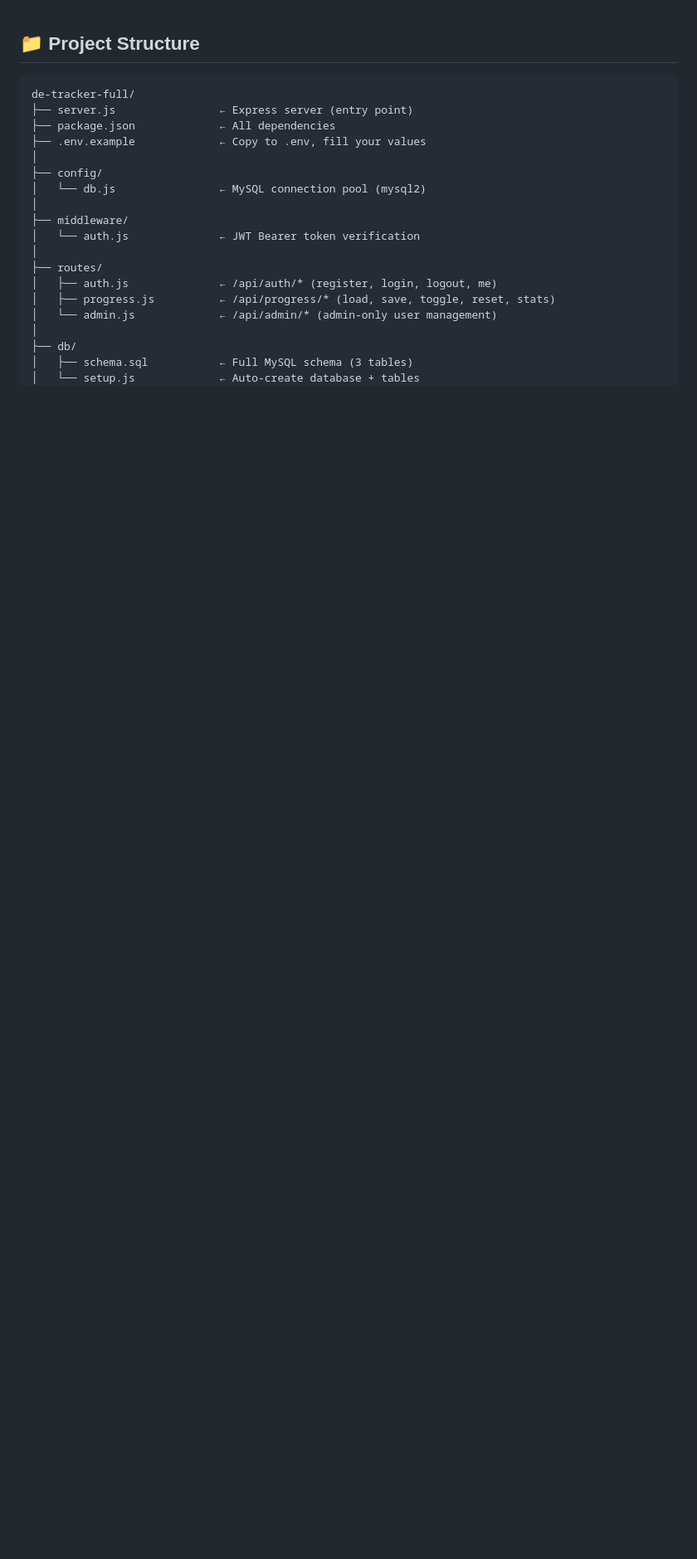
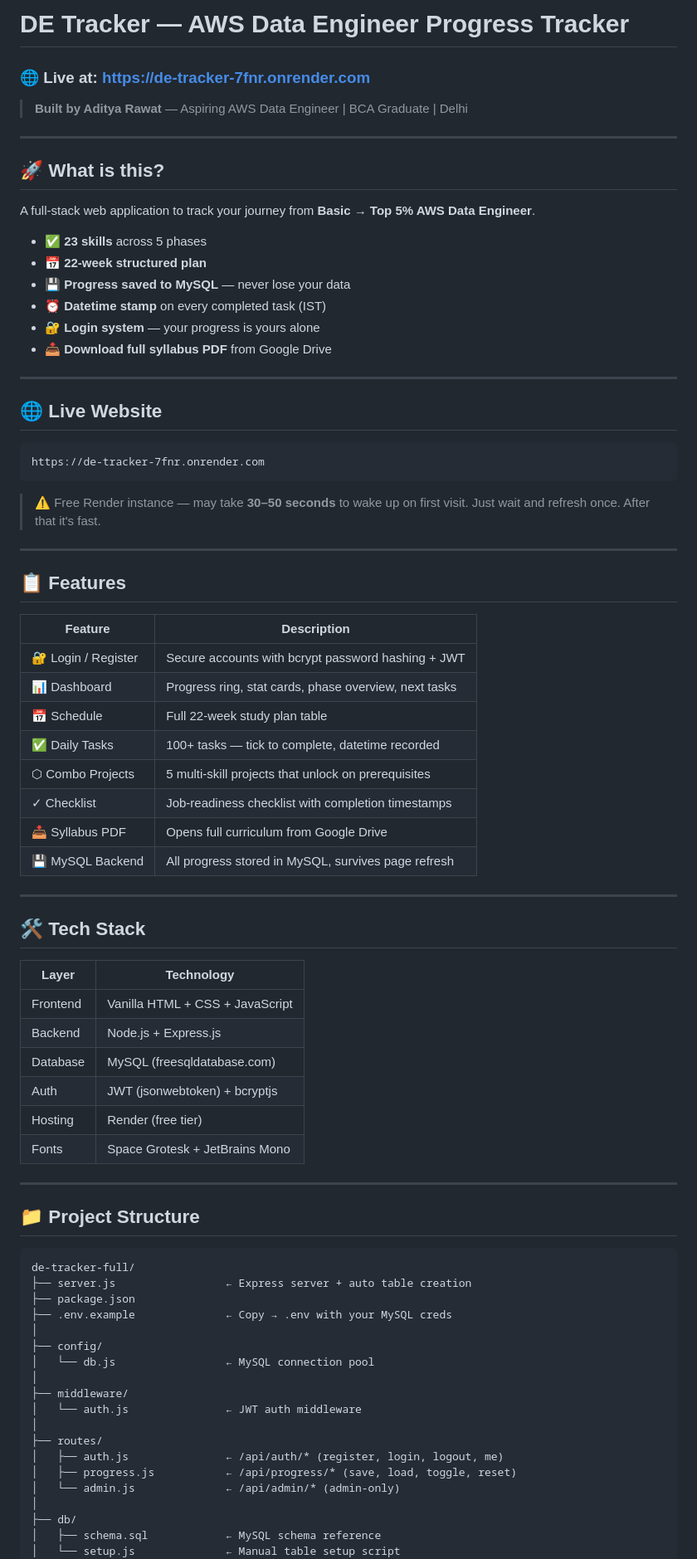
Before and after one commit to AdityaUK01/de-tracker, a Markdown page: README.md, the part around one of its changes. Shown at 83% size. Rendered like a GitHub page; blank space fills up the shorter version.

````diff
--- a/README.md
+++ b/README.md
@@ -1,23 +1,82 @@
+# DE Tracker — AWS Data Engineer Progress Tracker
+### 🌐 Live at: [https://de-tracker-7fnr.onrender.com](https://de-tracker-7fnr.onrender.com)
+
+> **Built by Aditya Rawat** — Aspiring AWS Data Engineer | BCA Graduate | Delhi
+
+---
+
+## 🚀 What is this?
+
+A full-stack web application to track your journey from **Basic → Top 5% AWS Data Engineer**.
+
+- ✅ **23 skills** across 5 phases
+- 📅 **22-week structured plan**
+- 💾 **Progress saved to MySQL** — never lose your data
+- ⏰ **Datetime stamp** on every completed task (IST)
+- 🔐 **Login system** — your progress is yours alone
+- 📥 **Download full syllabus PDF** from Google Drive
+
+---
+
+## 🌐 Live Website
+
+```
+https://de-tracker-7fnr.onrender.com
+```
+
+> ⚠️ Free Render instance — may take **30–50 seconds** to wake up on first visit.
+> Just wait and refresh once. After that it's fast.
+
+---
+
+## 📋 Features
+
+| Feature | Description |
+|---------|-------------|
+| 🔐 Login / Register | Secure accounts with bcrypt password hashing + JWT |
+| 📊 Dashboard | Progress ring, stat cards, phase overview, next tasks |
+| 📅 Schedule | Full 22-week study plan table |
+| ✅ Daily Tasks | 100+ tasks — tick to complete, datetime recorded |
+| ⬡ Combo Projects | 5 multi-skill projects that unlock on prerequisites |
+| ✓ Checklist | Job-readiness checklist with completion timestamps |
+| 📥 Syllabus PDF | Opens full curriculum from Google Drive |
+| 💾 MySQL Backend | All progress stored in MySQL, survives page refresh |
+
+---
+
+## 🛠️ Tech Stack
+
+| Layer | Technology |
+|-------|-----------|
+| Frontend | Vanilla HTML + CSS + JavaScript |
+| Backend | Node.js + Express.js |
+| Database | MySQL (freesqldatabase.com) |
+| Auth | JWT (jsonwebtoken) + bcryptjs |
+| Hosting | Render (free tier) |
+| Fonts | Space Grotesk + JetBrains Mono |
+
+---
+
 ## 📁 Project Structure
 
 ```
 de-tracker-full/
-├── server.js                ← Express server (entry point)
-├── package.json             ← All dependencies
-├── .env.example             ← Copy to .env, fill your values
+├── server.js                 ← Express server + auto table creation
+├── package.json
+├── .env.example              ← Copy → .env with your MySQL creds
 │
 ├── config/
-│   └── db.js                ← MySQL connection pool (mysql2)
+│   └── db.js                 ← MySQL connection pool
 │
 ├── middleware/
-│   └── auth.js              ← JWT Bearer token verification
+│   └── auth.js               ← JWT auth middleware
 │
 ├── routes/
-│   ├── auth.js              ← /api/auth/* (register, login, logout, me)
-│   ├── progress.js          ← /api/progress/* (load, save, toggle, reset, stats)
-│   └── admin.js             ← /api/admin/* (admin-only user management)
+│   ├── auth.js               ← /api/auth/* (register, login, logout, me)
+│   ├── progress.js           ← /api/progress/* (save, load, toggle, reset)
+│   └── admin.js              ← /api/admin/* (admin-only)
 │
 ├── db/
-│   ├── schema.sql           ← Full MySQL schema (3 tables)
-│   └── setup.js             ← Auto-create database + tables
+│   ├── schema.sql            ← MySQL schema reference
+│   └── setup.js              ← Manual table setup script
 │
````
Also changed, not shown: other parts of README.md (+104 -179 lines).
